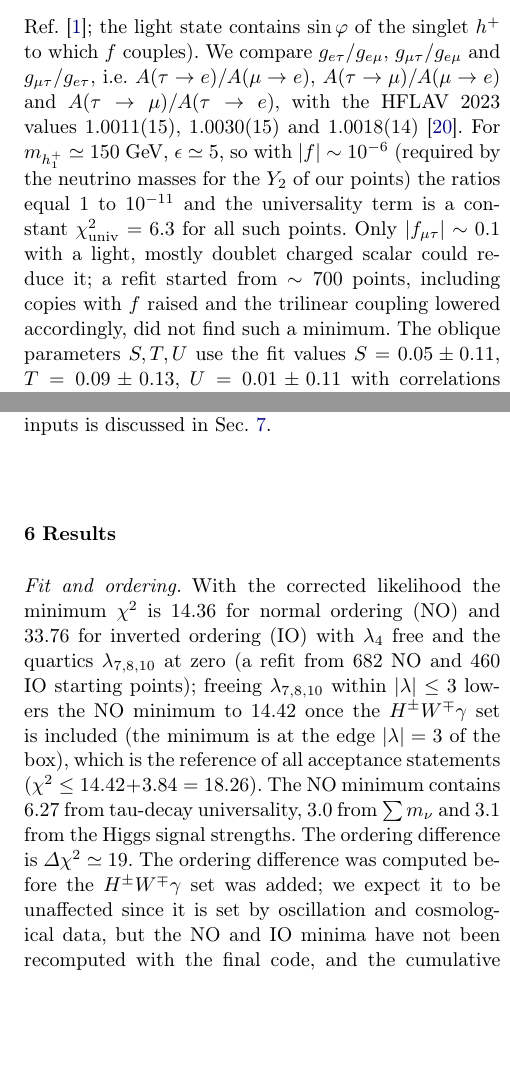
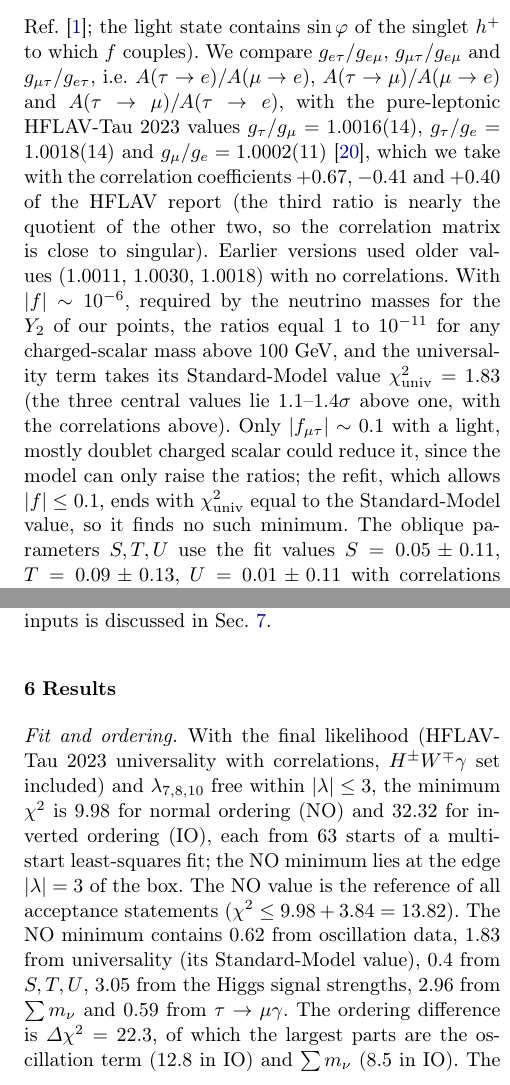
Before and after one commit to aalida0/Zee-RG-draft, a LaTeX paper (main.tex): two parts of the columns of pages 5 and 7 of 11, joined at a grey line, cut so that both start at the same text, the shorter picture padded with empty space. Compiled offline with pdfLaTeX.

Commit message:
Draft: HFLAV 2023 universality with correlations, new chi2 minima (NO 9.98, IO 32.32), table regenerated
Co-Authored-By: Claude Sonnet 5.5 <noreply@anthropic.com>
Claude-Session: https://claude.ai/code/session_01SZbtcKAW4pWxYkY4Bgx9Wz

```diff
--- a/main.tex
+++ b/main.tex
@@ -135,7 +135,7 @@ where in the fit $\Gamma_h=\Gamma_h^{\rm SM}+\Gamma$ with $\Gamma_h^{\rm SM}=4.0
 \begin{gathered}\Delta a_\ell=m_\ell^2\,\mathrm{Re}\,(A_L+A_R),\\ d_\ell=\tfrac12\,e\,m_\ell\,\mathrm{Im}\,(A_R-A_L),\end{gathered}
 \end{equation} $\Delta a_\mu$ is compared with the Standard-Model value of Ref.~\cite{Aliberti:2025beg}. We do not require the model to explain either anomaly.
 
-\paragraph{Universality and electroweak data.} Charged-scalar exchange modifies $\tau$ decays: the amplitude of $\ell_b\to\ell_a\nu\bar\nu$ is multiplied by $g_{ab}=\sqrt{1+\epsilon|f_{ab}|^2}$ with $\epsilon=\frac{\sqrt2}{G_F}\big(\sin^2\!\varphi/m_{h_1^+}^2+\cos^2\!\varphi/m_{h_2^+}^2\big)$ (Eqs.~(3.28)--(3.33) of \HG{}; the light state contains $\sin\varphi$ of the singlet $h^+$ to which $f$ couples). We compare $g_{e\tau}/g_{e\mu}$, $g_{\mu\tau}/g_{e\mu}$ and $g_{\mu\tau}/g_{e\tau}$, i.e.\ $A(\tau\to e)/A(\mu\to e)$, $A(\tau\to\mu)/A(\mu\to e)$ and $A(\tau\to\mu)/A(\tau\to e)$, with the HFLAV~2023 values $1.0011(15)$, $1.0030(15)$ and $1.0018(14)$~\cite{HFLAV:2024ctg}. For $m_{h_1^+}\simeq150$~GeV, $\epsilon\simeq5$, so with $|f|\sim10^{-6}$ (required by the neutrino masses for the $Y_2$ of our points) the ratios equal $1$ to $10^{-11}$ and the universality term is a constant $\chi^2_{\rm univ}=6.3$ for all such points. Only $|f_{\mu\tau}|\sim0.1$ with a light, mostly doublet charged scalar could reduce it; a refit started from $\sim700$ points, including copies with $f$ raised and the trilinear coupling lowered accordingly, did not find such a minimum. The oblique parameters $S,T,U$ use the fit values $S=0.05\pm0.11$, $T=0.09\pm0.13$, $U=0.01\pm0.11$ with correlations $(0.90,-0.59,-0.83)$, which predate RPP~2026. For the benchmarks we also evaluated the RPP~2026 free-$U$ fit~\cite{PDG:2026} ($S=0.018\pm0.095$, $T=0.04\pm0.12$, $U=-0.013\pm0.086$; correlations $0.91,-0.66,-0.88$): their oblique $\chi^2$ is $0.3$--$1.2$, compared with $0.7$--$1.4$ with the older fit. The Higgs signal strengths for the fit use the values of \HG{}; the post-fit filter uses HiggsTools~\cite{Bahl:2022igd} (HiggsSignals with 159 observables and HiggsBounds for $H$, $A$ and both charged scalars, Sec.~\ref{sec:res}). The fit scans $|\lambda_{3,4,5,6}|\le\sqrt{4\pi}$; positivity of $\lambda_1$ and the boundedness conditions of \HG{}, evaluated with $\lambda_2=\sqrt{4\pi}$ and the other quartics zero, enter as penalties. These conditions are not necessary for the existence of a stable choice of the other quartics, so they restrict the scanned region; the final consistency test (Sec.~\ref{sec:rg}) does not use them. Table~\ref{tab:inputs} lists the main limits.
+\paragraph{Universality and electroweak data.} Charged-scalar exchange modifies $\tau$ decays: the amplitude of $\ell_b\to\ell_a\nu\bar\nu$ is multiplied by $g_{ab}=\sqrt{1+\epsilon|f_{ab}|^2}$ with $\epsilon=\frac{\sqrt2}{G_F}\big(\sin^2\!\varphi/m_{h_1^+}^2+\cos^2\!\varphi/m_{h_2^+}^2\big)$ (Eqs.~(3.28)--(3.33) of \HG{}; the light state contains $\sin\varphi$ of the singlet $h^+$ to which $f$ couples). We compare $g_{e\tau}/g_{e\mu}$, $g_{\mu\tau}/g_{e\mu}$ and $g_{\mu\tau}/g_{e\tau}$, i.e.\ $A(\tau\to e)/A(\mu\to e)$, $A(\tau\to\mu)/A(\mu\to e)$ and $A(\tau\to\mu)/A(\tau\to e)$, with the pure-leptonic HFLAV-Tau 2023 values $g_\tau/g_\mu=1.0016(14)$, $g_\tau/g_e=1.0018(14)$ and $g_\mu/g_e=1.0002(11)$~\cite{HFLAV:2024ctg}, which we take with the correlation coefficients $+0.67$, $-0.41$ and $+0.40$ of the HFLAV report (the third ratio is nearly the quotient of the other two, so the correlation matrix is close to singular). Earlier versions used older values ($1.0011$, $1.0030$, $1.0018$) with no correlations. With $|f|\sim10^{-6}$, required by the neutrino masses for the $Y_2$ of our points, the ratios equal $1$ to $10^{-11}$ for any charged-scalar mass above $100$~GeV, and the universality term takes its Standard-Model value $\chi^2_{\rm univ}=1.83$ (the three central values lie $1.1$--$1.4\sigma$ above one, with the correlations above). Only $|f_{\mu\tau}|\sim0.1$ with a light, mostly doublet charged scalar could reduce it, since the model can only raise the ratios; the refit, which allows $|f|\le0.1$, ends with $\chi^2_{\rm univ}$ equal to the Standard-Model value, so it finds no such minimum. The oblique parameters $S,T,U$ use the fit values $S=0.05\pm0.11$, $T=0.09\pm0.13$, $U=0.01\pm0.11$ with correlations $(0.90,-0.59,-0.83)$, which predate RPP~2026. For the benchmarks we also evaluated the RPP~2026 free-$U$ fit~\cite{PDG:2026} ($S=0.018\pm0.095$, $T=0.04\pm0.12$, $U=-0.013\pm0.086$; correlations $0.91,-0.66,-0.88$): their oblique $\chi^2$ is $0.3$--$1.2$, compared with $0.7$--$1.4$ with the older fit. The Higgs signal strengths for the fit use the values of \HG{}; the post-fit filter uses HiggsTools~\cite{Bahl:2022igd} (HiggsSignals with 159 observables and HiggsBounds for $H$, $A$ and both charged scalars, Sec.~\ref{sec:res}). The fit scans $|\lambda_{3,4,5,6}|\le\sqrt{4\pi}$; positivity of $\lambda_1$ and the boundedness conditions of \HG{}, evaluated with $\lambda_2=\sqrt{4\pi}$ and the other quartics zero, enter as penalties. These conditions are not necessary for the existence of a stable choice of the other quartics, so they restrict the scanned region; the final consistency test (Sec.~\ref{sec:rg}) does not use them. Table~\ref{tab:inputs} lists the main limits.
 
 \begin{table*}[t]\centering\small
 \begin{tabular}{llc}\toprule
@@ -194,7 +194,7 @@ where $\delta_{HH}=s_{\beta-\alpha}\lambda_3+c_{\beta-\alpha}\lambda_7$, $\delta
 whose coefficients are extracted from the general one-loop formula of Machacek and Vaughn applied to the Zee scalar tensor; the resulting $\beta$ functions, including the terms in $\rho_t$, are listed in Appendix~\ref{app:rge}. We compared them, and the $y_t$ and $\rho_t$ equations, with an independent derivation by PyR@TE~3~\cite{Sartore:2020gou} for the same potential: the eleven quartic $\beta$ functions agree to $6\times10^{-13}$ relative accuracy at $200$ random points, and $\rho_t/y_t$ is RG-invariant at one loop. Lepton Yukawa couplings are neglected in the quartic running; for the benchmarks they are below $0.03$. The gauge couplings run with $b=(22/3,-3,-7)$ and the top Yukawa with $16\pi^2\,dy_t/dt=y_t\big[\tfrac92y_t^2(1+r^2)-8g_3^2-\tfrac94g_2^2-\tfrac{17}{12}g_1^2\big]$, where $r=\rho_t/y_t=-\tan\beta$ is constant at one loop; the $\rho_t$ terms in the quartic equations follow from the same general formula with the top coupled to both doublets. A point is called stable to scale $\Lambda$ if at least one candidate stays perturbative ($|\lambda_i|<4\pi$), satisfies tree-level perturbative unitarity and is bounded from below at all scales up to $\Lambda$, and if with this candidate the electroweak vacuum is the global minimum of the tree-level potential at the starting scale. This is an existence statement. The search strategy and its refinements are described in Sec.~\ref{sec:res}; the sensitivity to the gauge and top inputs is discussed in Sec.~\ref{sec:disc}.
 
 \section{Results}\label{sec:res}
-\paragraph{Fit and ordering.} With the corrected likelihood the minimum $\chi^2$ is $14.36$ for normal ordering (NO) and $33.76$ for inverted ordering (IO) with $\lambda_4$ free and the quartics $\lambda_{7,8,10}$ at zero (a refit from $682$ NO and $460$ IO starting points); freeing $\lambda_{7,8,10}$ within $|\lambda|\le3$ lowers the NO minimum to $14.42$ once the $H^\pm W^\mp\gamma$ set is included (the minimum is at the edge $|\lambda|=3$ of the box), which is the reference of all acceptance statements ($\chi^2\le14.42+3.84=18.26$). The NO minimum contains $6.27$ from tau-decay universality, $3.0$ from $\sum m_\nu$ and $3.1$ from the Higgs signal strengths. The ordering difference is $\Delta\chi^2\simeq19$. The ordering difference was computed before the $H^\pm W^\mp\gamma$ set was added; we expect it to be unaffected since it is set by oscillation and cosmological data, but the NO and IO minima have not been recomputed with the final code, and the cumulative breakdown by input of earlier versions is withdrawn. The cosmological part depends on $\Lambda$CDM and on the Gaussian representation of the bound; the IO minimum has $\sum m_\nu$ above the DESI limit independently of the Zee mechanism. The NuFIT likelihood is rebuilt from published projections (Sec.~\ref{sec:obs}), so these numbers are fit statistics rather than calibrated significances.
+\paragraph{Fit and ordering.} With the final likelihood (HFLAV-Tau 2023 universality with correlations, $H^\pm W^\mp\gamma$ set included) and $\lambda_{7,8,10}$ free within $|\lambda|\le3$, the minimum $\chi^2$ is $9.98$ for normal ordering (NO) and $32.32$ for inverted ordering (IO), each from 63 starts of a multi-start least-squares fit; the NO minimum lies at the edge $|\lambda|=3$ of the box. The NO value is the reference of all acceptance statements ($\chi^2\le9.98+3.84=13.82$). The NO minimum contains $0.62$ from oscillation data, $1.83$ from universality (its Standard-Model value), $0.4$ from $S,T,U$, $3.05$ from the Higgs signal strengths, $2.96$ from $\sum m_\nu$ and $0.59$ from $\tau\to\mu\gamma$. The ordering difference is $\Delta\chi^2=22.3$, of which the largest parts are the oscillation term ($12.8$ in IO) and $\sum m_\nu$ ($8.5$ in IO). The cumulative breakdown by input of earlier versions is withdrawn. The cosmological part depends on $\Lambda$CDM and on the Gaussian representation of the bound; the IO minimum has $\sum m_\nu$ above the DESI limit independently of the Zee mechanism. The NuFIT likelihood is rebuilt from published projections (Sec.~\ref{sec:obs}), so these numbers are fit statistics rather than calibrated significances.
 
 
 
```
Also changed, not shown: main.tex (6 more changed lines).
